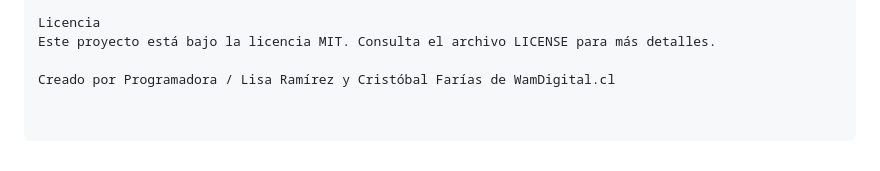
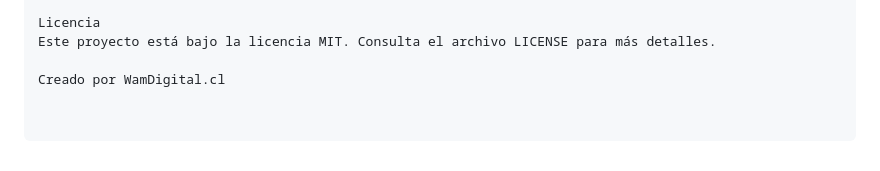
Before and after one commit to LisaRamirez/Medidor-Inteligente, a Markdown page: README.md, the part around the change. Drawn GitHub-style.

Commit message:
Actualizar README.md

```diff
--- a/README.md
+++ b/README.md
@@ -163,4 +163,4 @@ pip install -r requirements.txt
 Licencia
 Este proyecto está bajo la licencia MIT. Consulta el archivo LICENSE para más detalles.
 
-Creado por Programadora / Lisa Ramírez y Cristóbal Farías de WamDigital.cl
+Creado por WamDigital.cl
```
